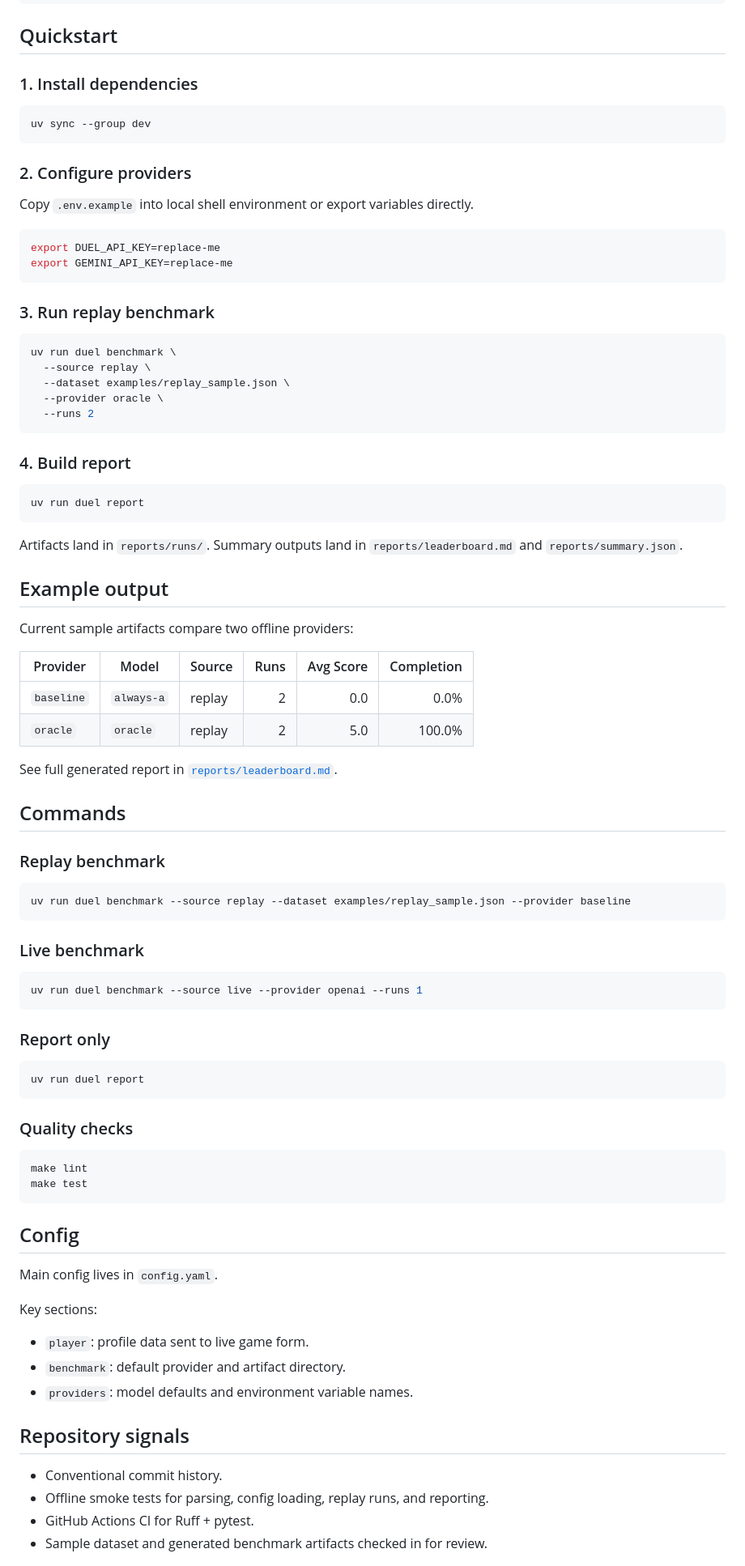
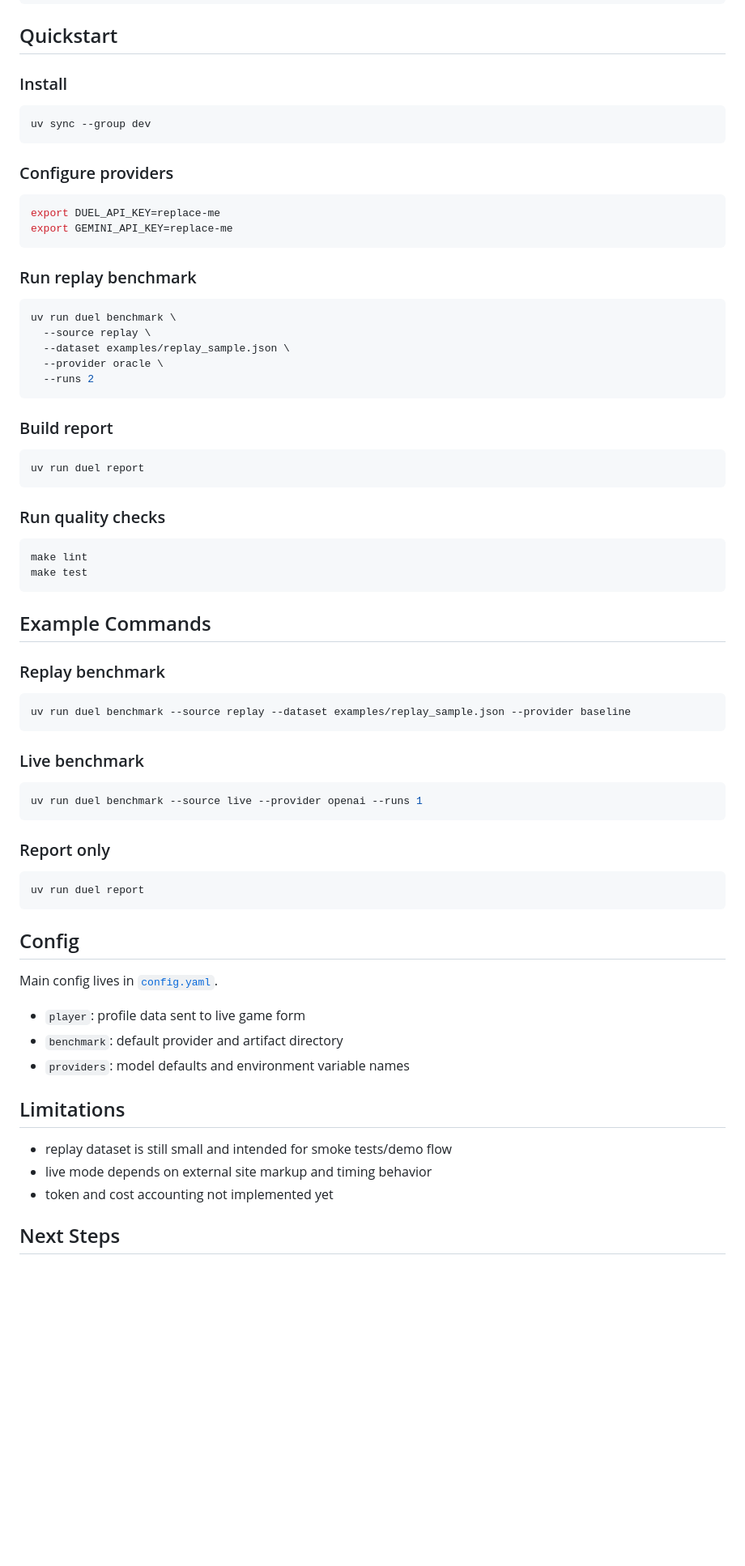
Before and after one commit to kovacoj/duel, a Markdown page: README.md, the part around one of its changes. Shown at 81% size. Rendered like a GitHub page; blank space fills up the shorter version.

````diff
--- a/README.md
+++ b/README.md
@@ -36,22 +81,20 @@ live site / replay dataset
 
 ## Quickstart
 
-### 1. Install dependencies
+### Install
 
 ```bash
 uv sync --group dev
 ```
 
-### 2. Configure providers
-
-Copy `.env.example` into local shell environment or export variables directly.
+### Configure providers
 
 ```bash
 export DUEL_API_KEY=replace-me
 export GEMINI_API_KEY=replace-me
 ```
 
-### 3. Run replay benchmark
+### Run replay benchmark
 
 ```bash
 uv run duel benchmark \
@@ -61,26 +104,20 @@ uv run duel benchmark \
   --runs 2
 ```
 
-### 4. Build report
+### Build report
 
 ```bash
 uv run duel report
 ```
 
-Artifacts land in `reports/runs/`. Summary outputs land in `reports/leaderboard.md` and `reports/summary.json`.
+### Run quality checks
 
-## Example output
+```bash
+make lint
+make test
+```
 
-Current sample artifacts compare two offline providers:
-
-| Provider | Model | Source | Runs | Avg Score | Completion |
-| --- | --- | --- | ---: | ---: | ---: |
-| `baseline` | `always-a` | replay | 2 | 0.0 | 0.0% |
-| `oracle` | `oracle` | replay | 2 | 5.0 | 100.0% |
-
-See full generated report in [`reports/leaderboard.md`](reports/leaderboard.md).
-
-## Commands
+## Example Commands
 
 ### Replay benchmark
 
@@ -100,27 +137,19 @@ uv run duel benchmark --source live --provider openai --runs 1
 uv run duel report
 ```
 
-### Quality checks
-
-```bash
-make lint
-make test
-```
-
 ## Config
 
-Main config lives in `config.yaml`.
+Main config lives in [`config.yaml`](config.yaml).
 
-Key sections:
+- `player`: profile data sent to live game form
+- `benchmark`: default provider and artifact directory
+- `providers`: model defaults and environment variable names
 
-- `player`: profile data sent to live game form.
-- `benchmark`: default provider and artifact directory.
-- `providers`: model defaults and environment variable names.
+## Limitations
 
-## Repository signals
+- replay dataset is still small and intended for smoke tests/demo flow
+- live mode depends on external site markup and timing behavior
+- token and cost accounting not implemented yet
 
-- Conventional commit history.
-- Offline smoke tests for parsing, config loading, replay runs, and reporting.
-- GitHub Actions CI for Ruff + pytest.
-- Sample dataset and generated benchmark artifacts checked in for review.
+## Next Steps
 
````
Also changed, not shown: other parts of README.md (+61 -24 lines).
